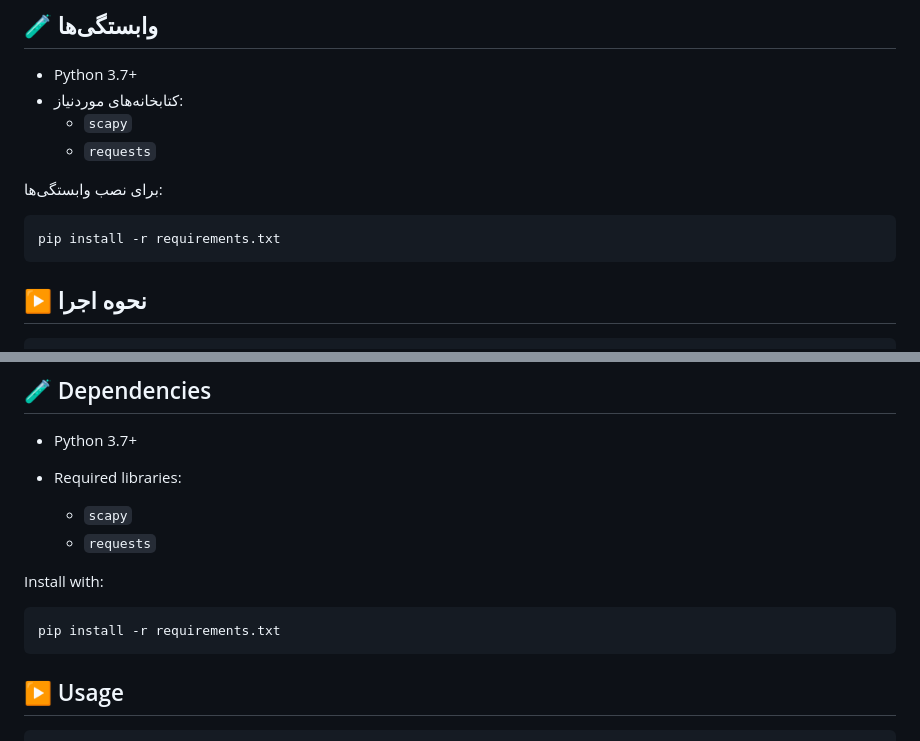
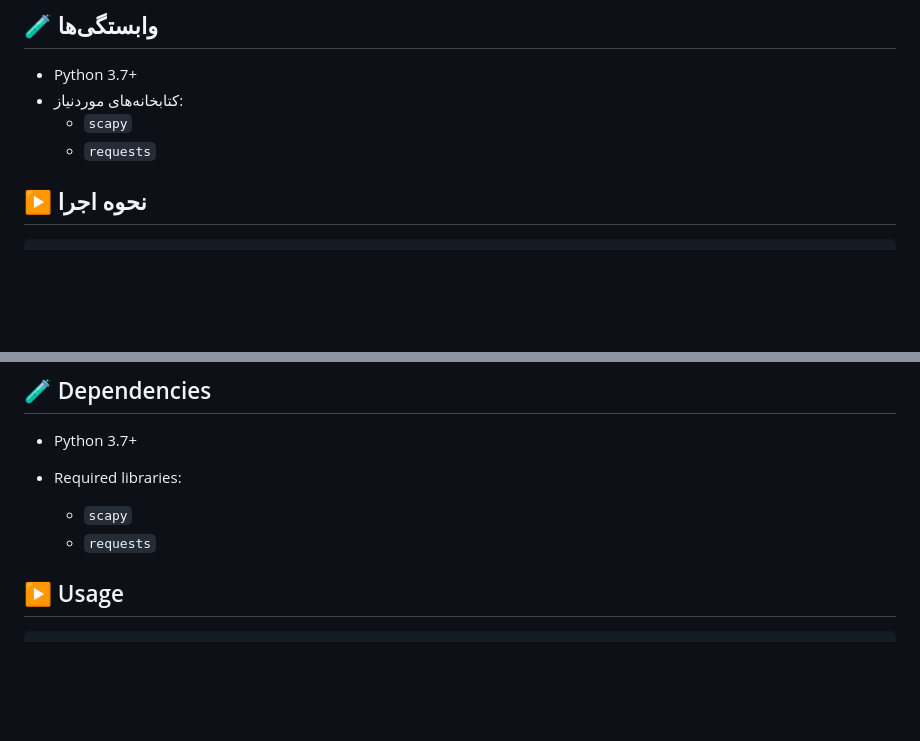
Before and after one commit to intellsoft/Advanced-CCTV-Penetration-Testing-Tool, a Markdown page: README.md, 2 parts joined by grey strips. Rendered like a GitHub page; blank space fills up the shorter version.

`````diff
--- a/README.md
+++ b/README.md
@@ -52,12 +52,6 @@
 - کتابخانه‌های موردنیاز:
   - `scapy`
   - `requests`
-
-برای نصب وابستگی‌ها:
-
-```bash
-pip install -r requirements.txt
-````
 
 ## ▶️ نحوه اجرا
 
@@ -116,12 +110,6 @@ This tool is designed for **penetration testing of CCTV networks**, with feature
   * `scapy`
   * `requests`
 
-Install with:
-
-```bash
-pip install -r requirements.txt
-```
-
 ## ▶️ Usage
 
 ```bash
`````
